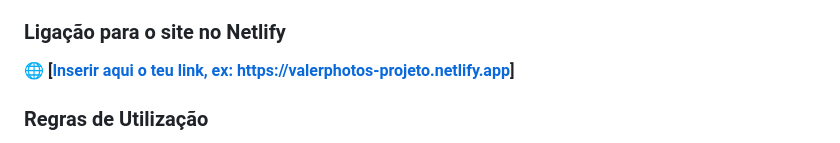
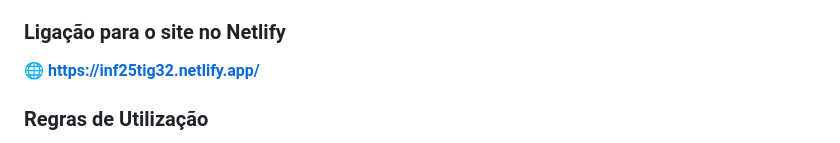
Before and after one commit to inf25tig32/Multimedia_A048619_Tecnologias_Internet, a Markdown page: README.md, the part around the change. GitHub-like rendering.

```diff
--- a/README.md
+++ b/README.md
@@ -36,7 +36,7 @@ O resultado final manteve-se altamente fiel ao planeamento inicial. A paleta de
 A FimbyMia é uma plataforma web estática de apresentação de serviços fotográficos. Destaca-se por uma interface minimalista e interativa, possuindo um carregamento dinâmico de pacotes de preços através de XML e uma "Área de Cliente" simulada para visualização de galerias privadas.
 
 ### Ligação para o site no Netlify
-🌐 **[[Inserir aqui o teu link, ex: https://valerphotos-projeto.netlify.app](https://inf25tig32.netlify.app/)]**
+🌐 **https://inf25tig32.netlify.app/**
 
 
 ### Regras de Utilização
```
